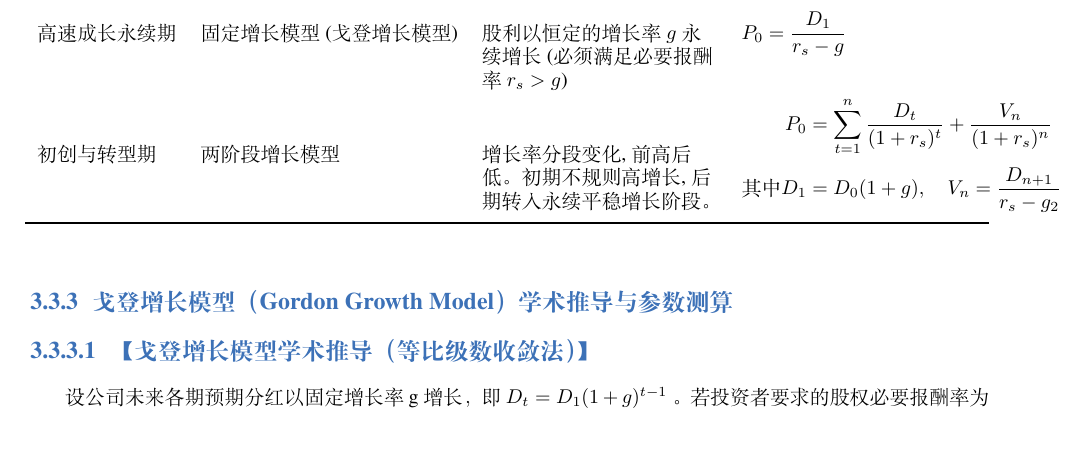
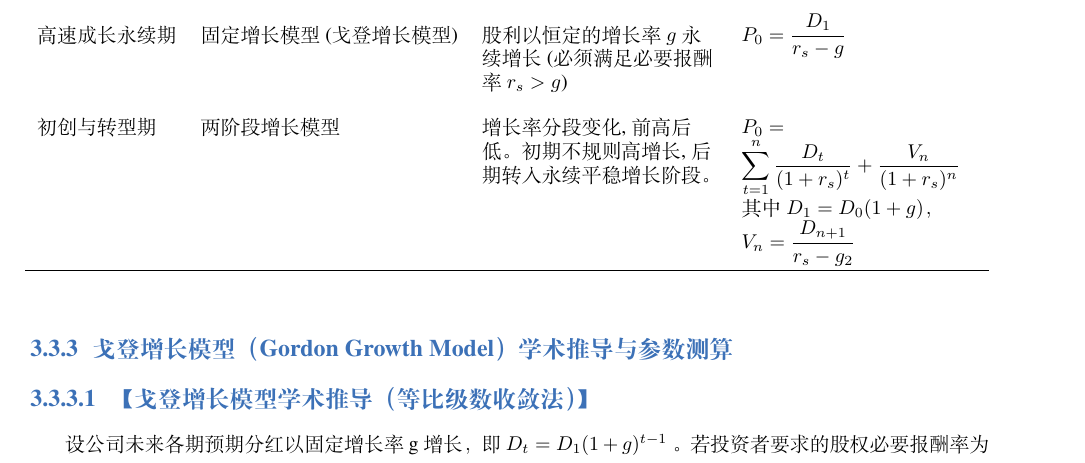
Before and after one commit to Harryxx7/latex, a LaTeX book (ElegantBook/elegantbook-cn.tex): part of page 10 of 30, cut so that both start at the same text. Compiled offline with XeLaTeX; a missing font is replaced by an installed copy or a similar font.

Commit message:
Fix Table 4 formula overflow: replace aligned with newline approach
The aligned environment was creating an unbreakable 42pt overfull box.
Use \newline to split formula and parameter notes into separate lines
that wrap naturally within the column. Also add extrarowheight for
better vertical spacing.

Add proper sum bounds in Table 11 (考前公式速记).

```diff
--- a/ElegantBook/elegantbook-cn.tex
+++ b/ElegantBook/elegantbook-cn.tex
@@ -321,11 +321,9 @@ $$
   \midrule
   成熟稳健期 & 固定股利模型 & 预期未来各期股利保持恒定(相当于永续年金) & $P_0 = \dfrac{D_1}{r_s}$ \\
   高速成长永续期 & 固定增长模型(戈登增长模型) & 股利以恒定的增长率 $g$ 永续增长(必须满足必要报酬率$r_s > g$) & $P_0 = \dfrac{D_1}{r_s - g}$ \\
-  初创与转型期 & 两阶段增长模型 & 增长率分段变化,前高后低。初期不规则高增长,后期转入永续平稳增长阶段。 & $\begin{aligned}
-P_0 &= \sum_{t=1}^{n} \frac{D_t}{(1+r_s)^t} + \frac{V_n}{(1+r_s)^n} \\[2pt]
-\text{其中 } D_1 &= D_0(1+g),\quad V_n = \frac{D_{n+1}}{r_s - g_2}
-\end{aligned}$ \\
-  \bottomrule
+	初创与转型期 & 两阶段增长模型 & 增长率分段变化,前高后低。初期不规则高增长,后期转入永续平稳增长阶段。 & $\displaystyle P_0 = \sum_{t=1}^{n} \frac{D_t}{(1+r_s)^t} + \frac{V_n}{(1+r_s)^n}$\newline
+	  其中 $D_1 = D_0(1+g)$，$V_n = \dfrac{D_{n+1}}{r_s - g_2}$ \\
+      \bottomrule
 \end{tabularx}
 \end{table}
 
```
Also changed, not shown: ElegantBook/elegantbook-cn.pdf.
